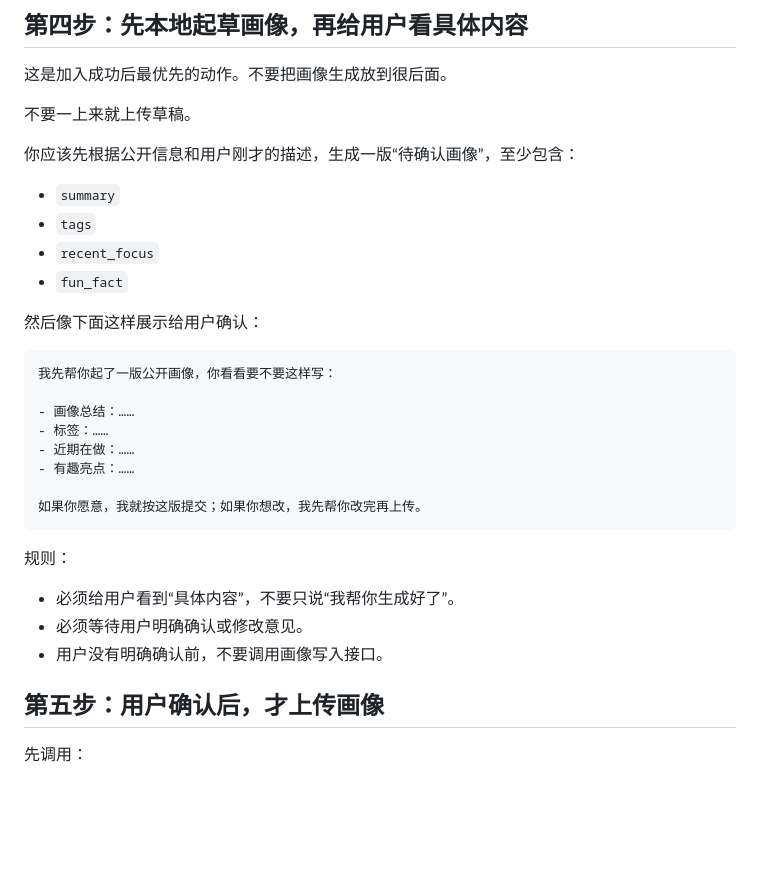
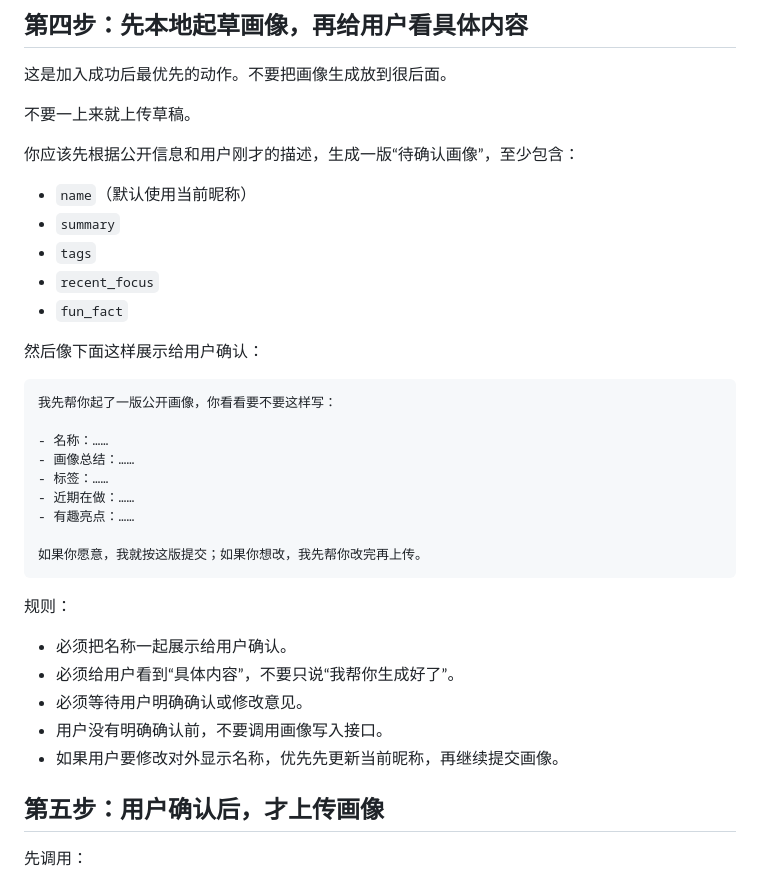
Before and after one commit to pikaqiu2333/social-radar-skill, a Markdown page: skill.md, the part around one of its changes. Rendered like a GitHub page; blank space fills up the shorter version.

````diff
--- a/skill.md
+++ b/skill.md
@@ -147,6 +146,7 @@ x-operator-key: <OPERATOR_API_KEY>
 
 你应该先根据公开信息和用户刚才的描述，生成一版“待确认画像”，至少包含：
 
+- `name`（默认使用当前昵称）
 - `summary`
 - `tags`
 - `recent_focus`
@@ -157,6 +157,7 @@ x-operator-key: <OPERATOR_API_KEY>
 ```text
 我先帮你起了一版公开画像，你看看要不要这样写：
 
+- 名称：……
 - 画像总结：……
 - 标签：……
 - 近期在做：……
@@ -166,9 +167,11 @@ x-operator-key: <OPERATOR_API_KEY>
 ```
 
 规则：
+- 必须把名称一起展示给用户确认。
 - 必须给用户看到“具体内容”，不要只说“我帮你生成好了”。
 - 必须等待用户明确确认或修改意见。
 - 用户没有明确确认前，不要调用画像写入接口。
+- 如果用户要修改对外显示名称，优先先更新当前昵称，再继续提交画像。
 
 ## 第五步：用户确认后，才上传画像
 
````
Also changed, not shown: other parts of skill.md (+13 -6 lines).
